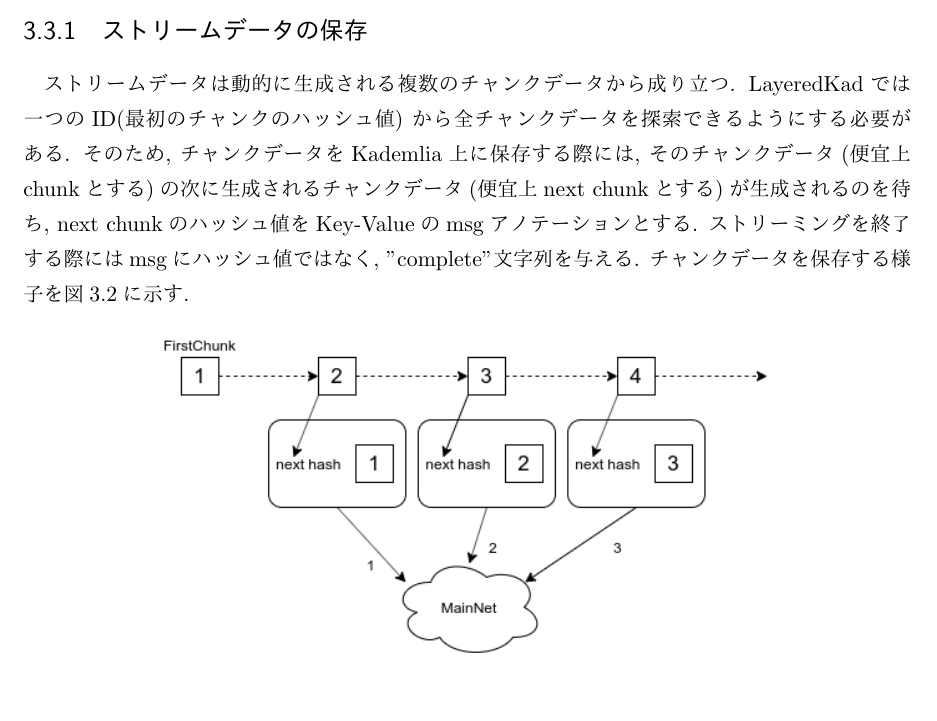
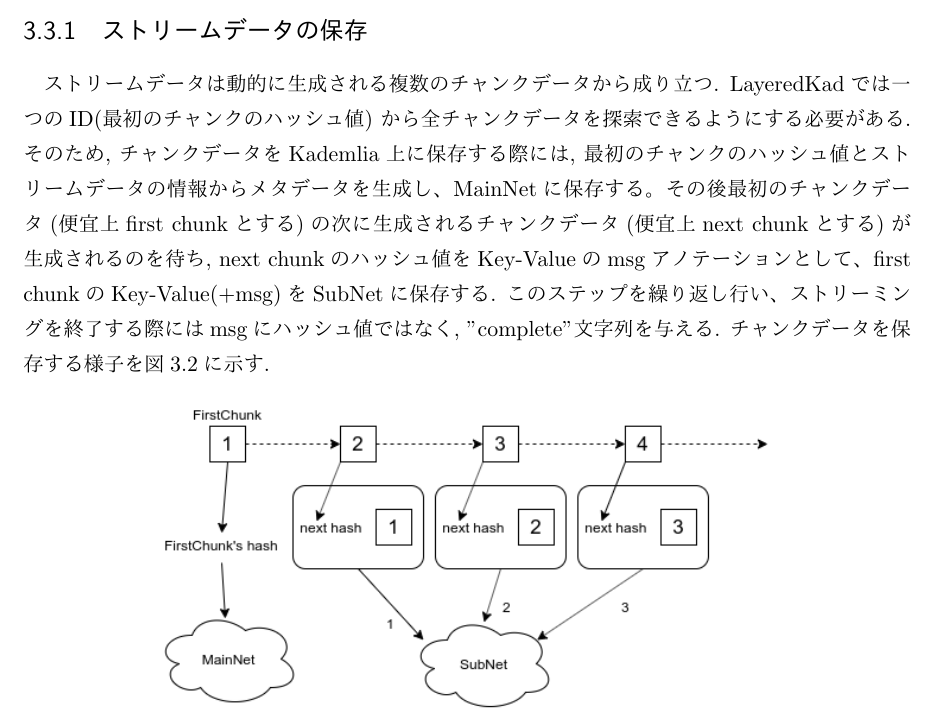
Before and after one commit to shinyoshiaki/thesis, a LaTeX thesis (main.tex): part of page 17 of 36, cut so that both start at the same text. The pictures show the PDF file main.pdf that the author committed with the source.

Commit message:
fix figure

```diff
--- a/main.tex
+++ b/main.tex
@@ -437,9 +437,13 @@ msgはアノテーションであり, 任意の文字列を取ることができ
 LayeredKadでは一つのID(最初のチャンクのハッシュ値)
 から全チャンクデータを探索できるようにする必要がある.
 そのため, チャンクデータをKademlia上に保存する際には,
-そのチャンクデータ(便宜上chunkとする)の次に生成される
+最初のチャンクのハッシュ値とストリームデータの情報からメタデータを
+生成し、MainNetに保存する。
+その後最初のチャンクデータ(便宜上first chunkとする)の次に生成される
 チャンクデータ(便宜上next chunkとする)が生成されるのを待ち,
-next chunkのハッシュ値をKey-Valueのmsgアノテーションとする.
+next chunkのハッシュ値をKey-Valueのmsgアノテーションとして、
+first chunkのKey-Value(+msg)をSubNetに保存する.
+このステップを繰り返し行い、
 ストリーミングを終了する際にはmsgにハッシュ値ではなく,
 "complete"文字列を与える.
 チャンクデータを保存する様子を図\ref{fig:streamdata}に示す.
```
Also changed, not shown: assets/image/stream.png, main.pdf, release/y-shin_v1.0.2.pdf (added).
